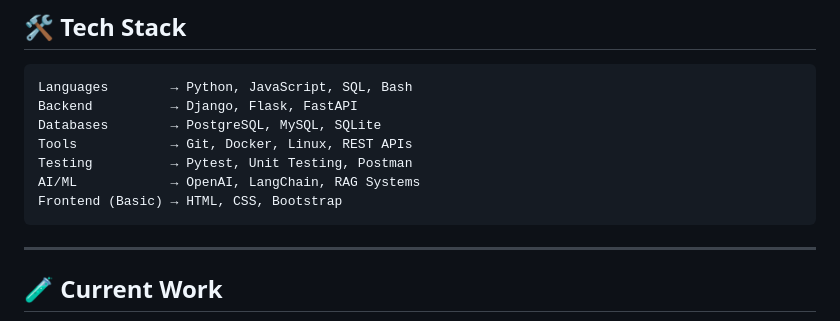
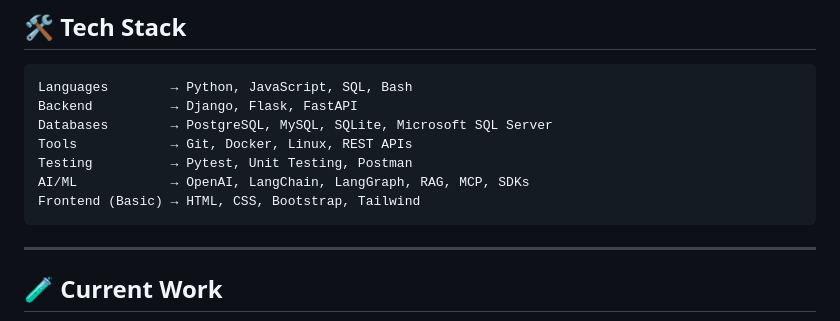
Before and after one commit to joramkirubi/joramkirubi, a Markdown page: README.md, the part around the change. GitHub-like rendering.

Commit message:
Update database and technology stack in README

````diff
--- a/README.md
+++ b/README.md
@@ -37,11 +37,11 @@ Currently sharpening my skills through the **ALX Software Engineering Program**
 ```bash
 Languages        → Python, JavaScript, SQL, Bash
 Backend          → Django, Flask, FastAPI
-Databases        → PostgreSQL, MySQL, SQLite
+Databases        → PostgreSQL, MySQL, SQLite, Microsoft SQL Server
 Tools            → Git, Docker, Linux, REST APIs
 Testing          → Pytest, Unit Testing, Postman
-AI/ML            → OpenAI, LangChain, RAG Systems
-Frontend (Basic) → HTML, CSS, Bootstrap
+AI/ML            → OpenAI, LangChain, LangGraph, RAG, MCP, SDKs
+Frontend (Basic) → HTML, CSS, Bootstrap, Tailwind
 ```
 
 ---
````
